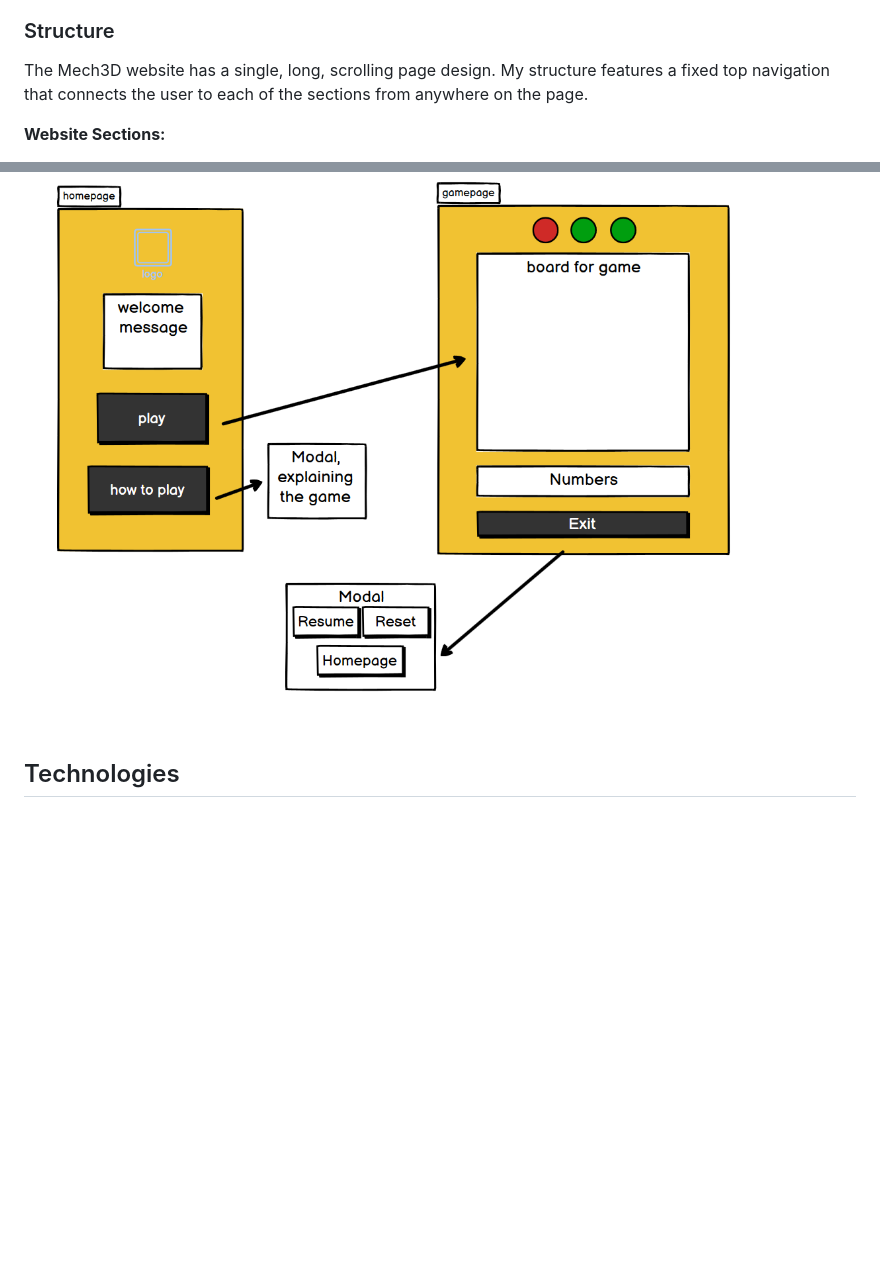
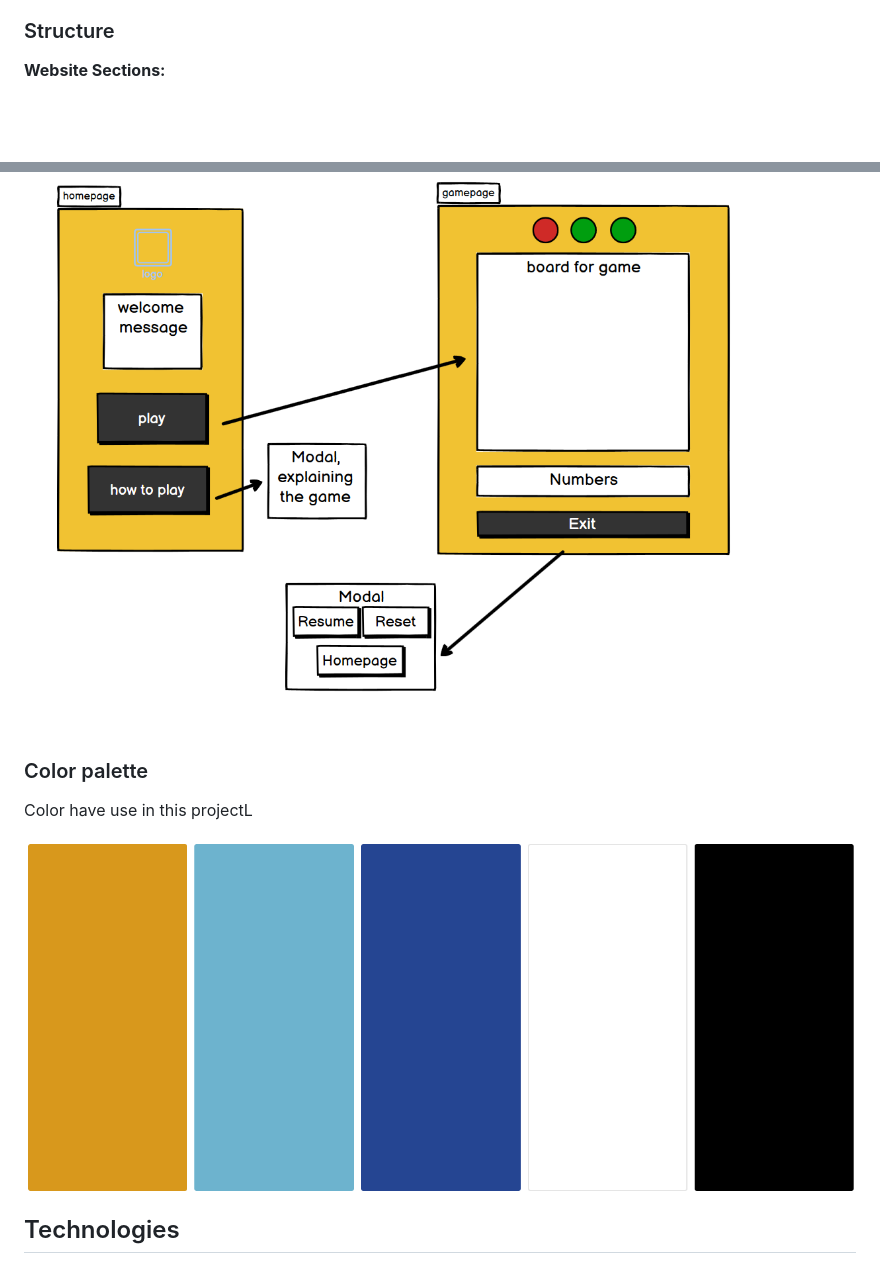
Before and after one commit to NKhaniDev/Sudoku, a Markdown page: README.md, 2 parts joined by grey strips. GitHub-like rendering; pictures changed too: assets/readme-assets/Color-pallete.png (added); blank space fills up the shorter version.

```diff
--- a/README.md
+++ b/README.md
@@ -56,7 +56,6 @@ The ultimate goal is to find a digital Sudoku space that keeps users active duri
 - User Interaction: An interface that's easy to use, whether on desktop or mobile devices.
 
 ### Structure
-The Mech3D website has a single, long, scrolling page design. My structure features a fixed top navigation that connects the user to each of the sections from anywhere on the page.
 
 **Website Sections:**
 1. **_Home / Landing page:_** A simple welcome page allows users to navigate to the guide section and the game page.
@@ -71,6 +70,11 @@ My wireframe design:
 
 ![Wireframe](assets/readme-assets/wireframe.png)
 
+
+### Color palette
+Color have use in this projectL
+
+![Wireframe](assets/readme-assets/Color-pallete.png)
 
 ## Technologies
 1. HTML - To create a basic site
```
